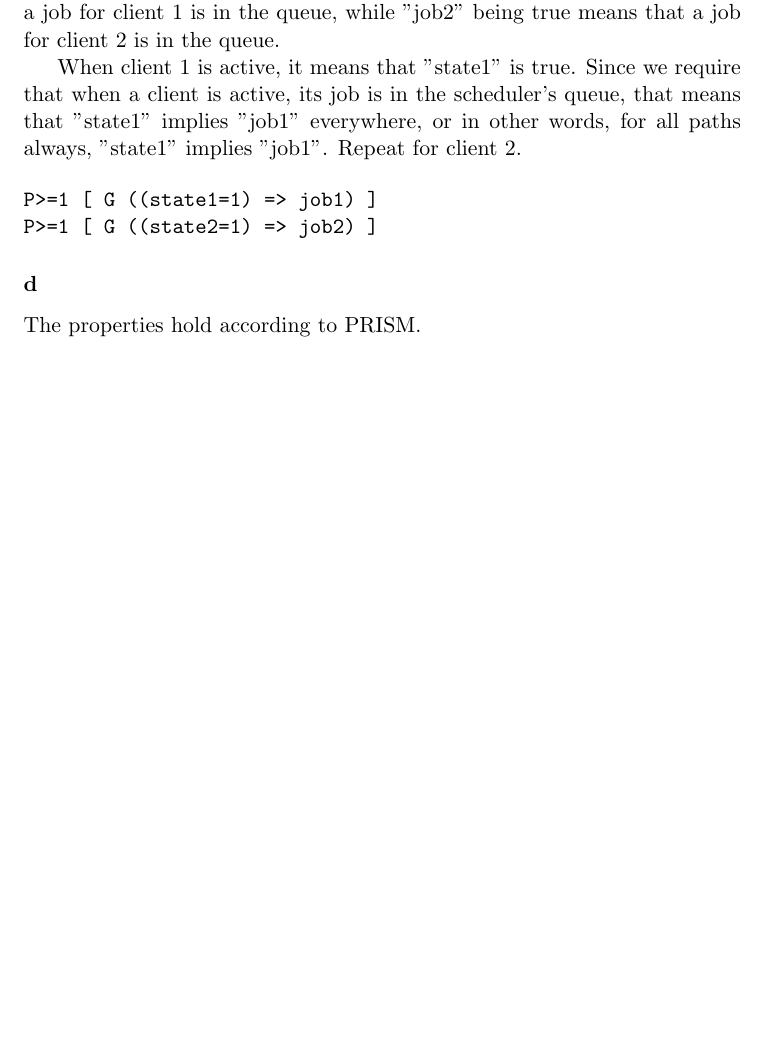
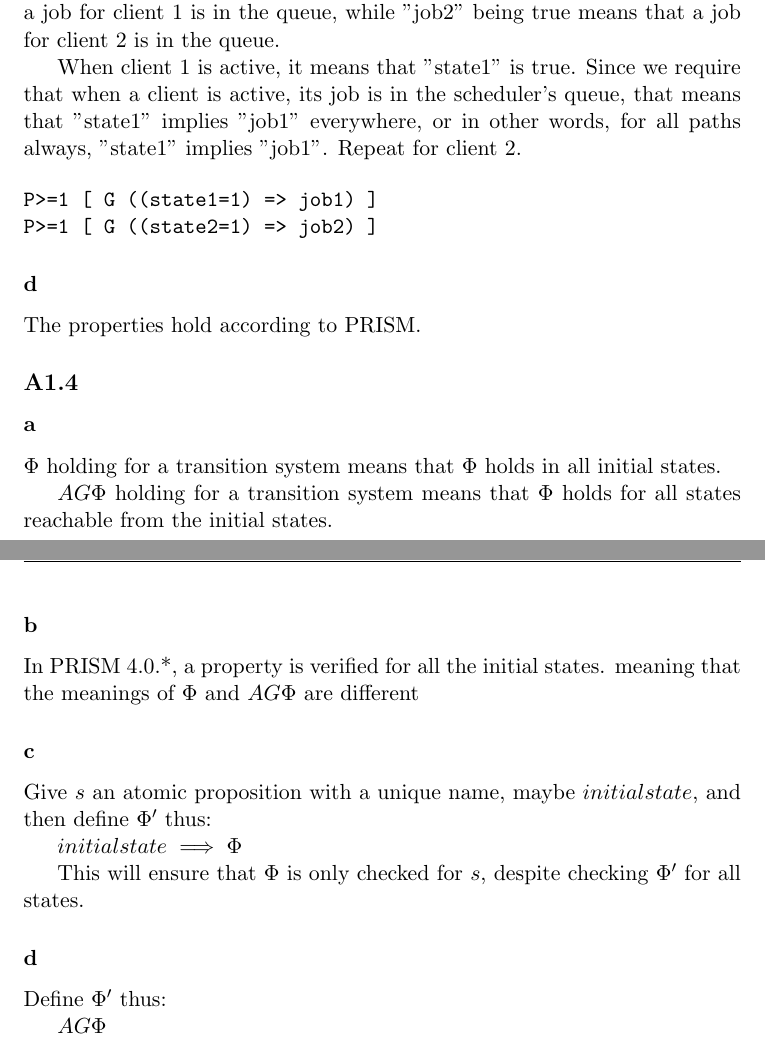
Before and after one commit to modelcheckingfun/ModelCheckA1, a LaTeX document (part_1/report/report.tex, which reads part_1/report/A1.tex): part of page 2 of 4 before the commit and two parts of pages 2 and 3 of 5 after it, the two joined at a grey line, cut so that both start at the same text, the shorter picture padded with empty space. Compiled offline with pdfLaTeX.

Commit message:
Wrote in A1.4.

```diff
--- a/part_1/report/A1.tex
+++ b/part_1/report/A1.tex
@@ -44,3 +44,34 @@ P>=1 [ G ((state2=1) => job2) ]
 \subsubsection{d}
 
 The properties hold according to PRISM.
+
+\subsection{A1.4}
+
+\subsubsection{a}
+
+$\Phi$ holding for a transition system means that $\Phi$ holds
+in all initial states.
+
+$AG \Phi$ holding for a transition system means that $\Phi$ holds
+for all states reachable from the initial states.
+
+\subsubsection{b}
+
+In PRISM 4.0.*, a property is verified for all the initial states.
+meaning that the meanings of $\Phi$ and $AG \Phi$ are different
+
+\subsubsection{c}
+
+Give $s$ an atomic proposition with a unique name,
+maybe $initialstate$, and then define $\Phi '$ thus:
+
+$initialstate \implies \Phi$
+
+This will ensure that $\Phi$ is only checked for $s$,
+despite checking $\Phi '$ for all states.
+
+\subsubsection{d}
+
+Define $\Phi '$ thus:
+
+$AG \Phi$
```
